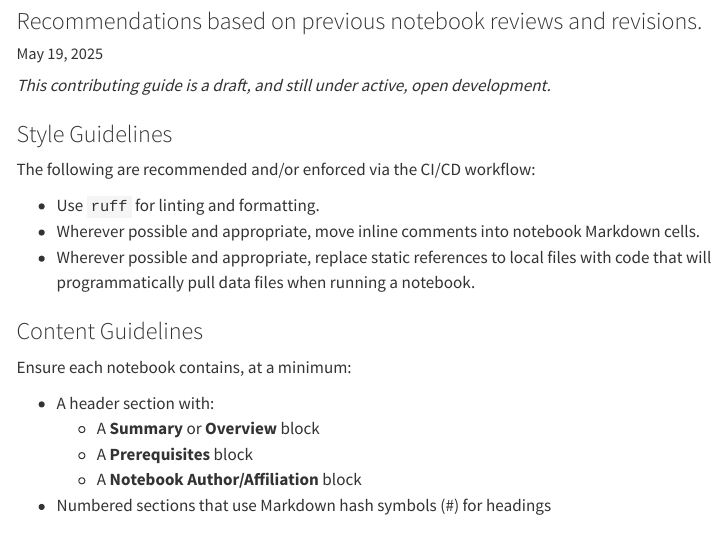
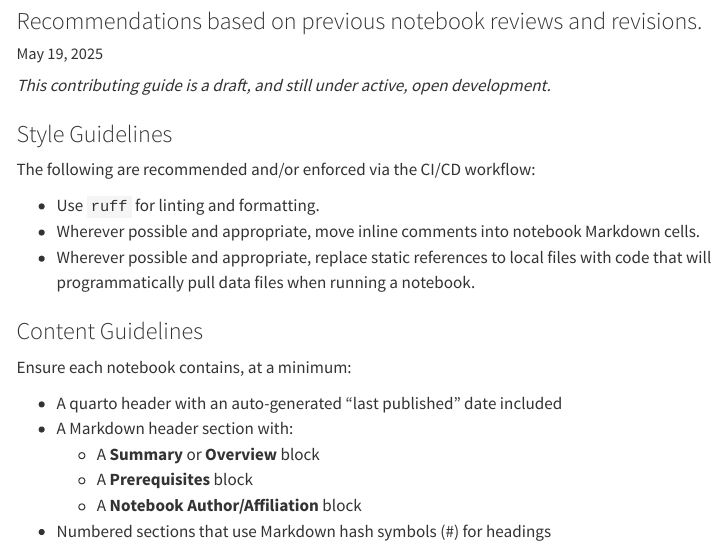
Before and after one commit to nasa/ASDC_Data_and_User_Services, a Quarto document (additional_quarto_docs/contributing.qmd): the page in a window 1100 px wide, from 80 px down. Rendered offline with R 4.5, knitr and Pandoc in place of Quarto, with nearby package versions; menus at the side of the page are left out.

Commit message:
add last published date instruction to contributing doc

```diff
--- a/additional_quarto_docs/contributing.qmd
+++ b/additional_quarto_docs/contributing.qmd
@@ -19,7 +19,8 @@ The following are recommended and/or enforced via the CI/CD workflow:
 
 Ensure each notebook contains, at a minimum:
 
-- A header section with:
+- A quarto header with an auto-generated "last published" date included
+- A Markdown header section with:
   - A **Summary** or **Overview** block
   - A **Prerequisites** block
   - A **Notebook Author/Affiliation** block
```
